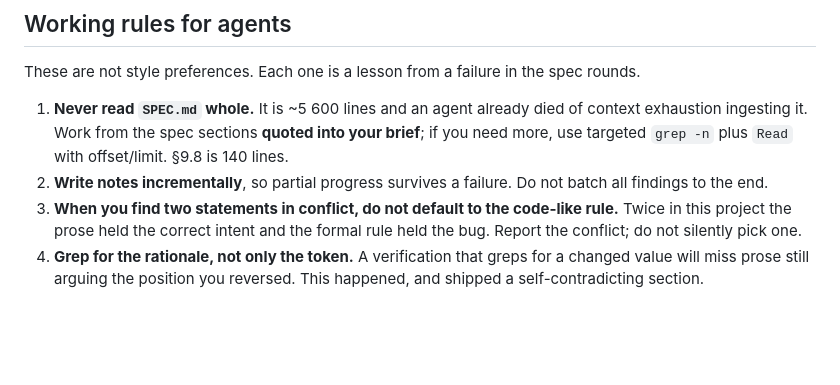
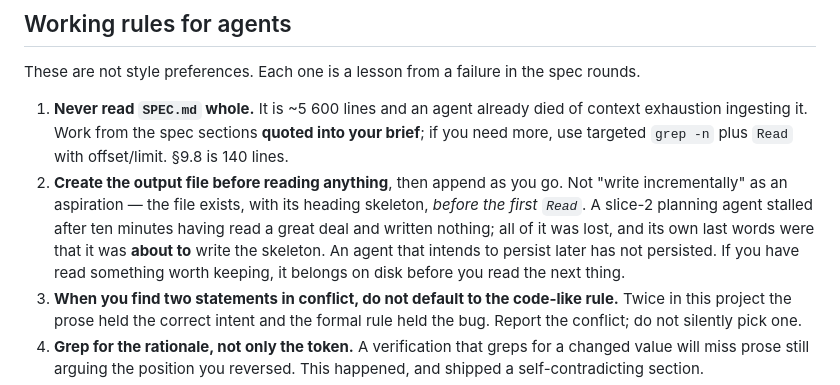
Before and after one commit to primetype/slither, a Markdown page: CLAUDE.md, the part around the change. Rendered like a GitHub page; blank space fills up the shorter version.

Commit message:
Sharpen working rule 2: persist before reading, not "incrementally"
The rule already said "write notes incrementally, so partial progress
survives a failure" — and a slice-2 planning agent still lost everything.
It read for ten minutes, wrote nothing, and stalled; its last words were
that it was about to write the skeleton. The rule was true and not
actionable: "incrementally" describes a cadence, and an agent with no
file yet has no cadence to be incremental about.

Now: create the output file with its heading skeleton BEFORE the first
Read, then append. An agent that intends to persist later has not
persisted.

Co-Authored-By: Claude Opus 5 (1M context) <noreply@anthropic.com>
Claude-Session: https://claude.ai/code/session_01WDvTFDVnh4uRzPXZhJVWMZ

```diff
--- a/CLAUDE.md
+++ b/CLAUDE.md
@@ -94,8 +94,14 @@ the spec rounds.
    already died of context exhaustion ingesting it. Work from the spec
    sections **quoted into your brief**; if you need more, use targeted
    `grep -n` plus `Read` with offset/limit. §9.8 is 140 lines.
-2. **Write notes incrementally**, so partial progress survives a
-   failure. Do not batch all findings to the end.
+2. **Create the output file before reading anything**, then append as you
+   go. Not "write incrementally" as an aspiration — the file exists, with
+   its heading skeleton, *before the first `Read`*. A slice-2 planning
+   agent stalled after ten minutes having read a great deal and written
+   nothing; all of it was lost, and its own last words were that it was
+   **about to** write the skeleton. An agent that intends to persist
+   later has not persisted. If you have read something worth keeping, it
+   belongs on disk before you read the next thing.
 3. **When you find two statements in conflict, do not default to the
    code-like rule.** Twice in this project the prose held the correct
    intent and the formal rule held the bug. Report the conflict; do not
```
